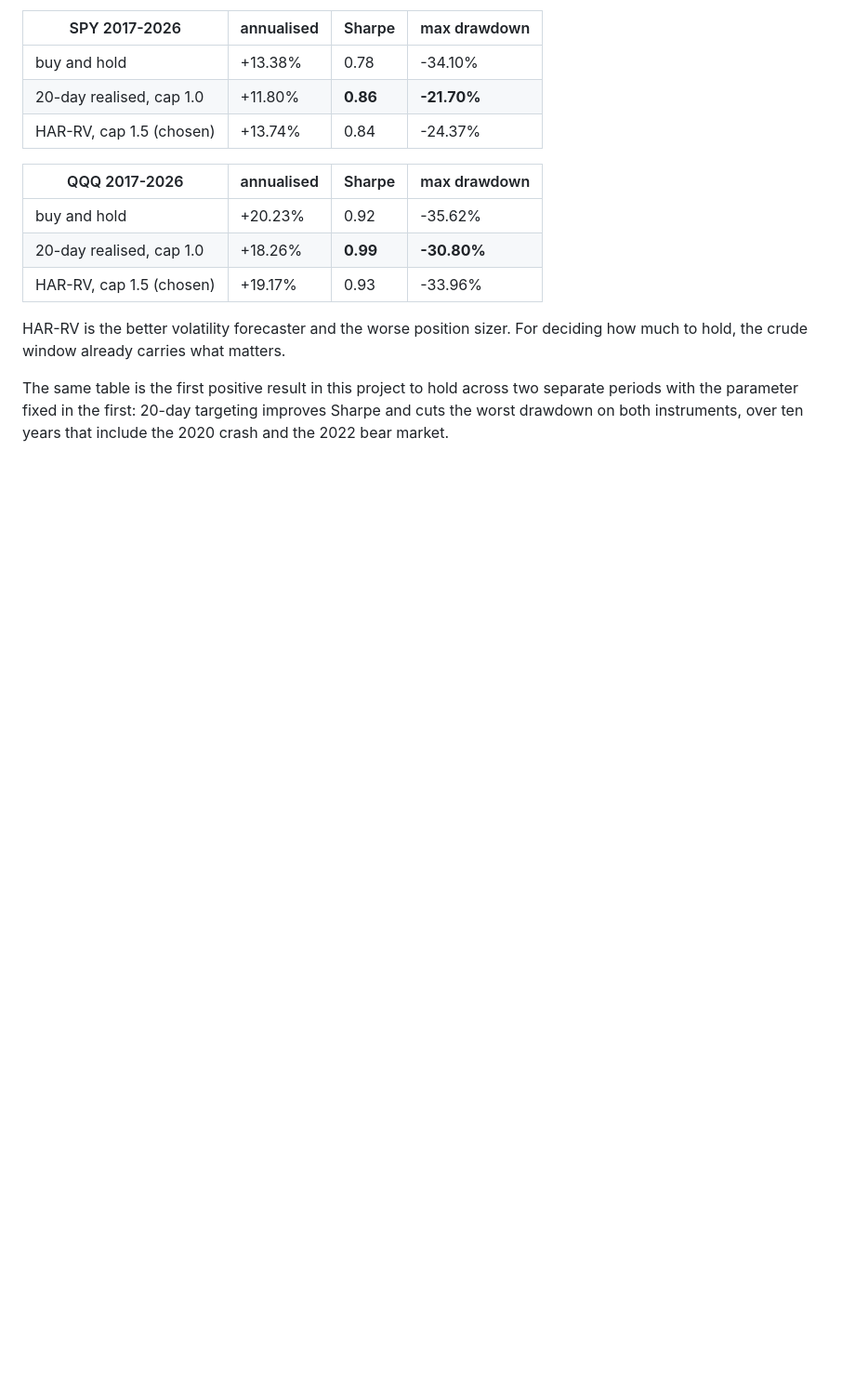
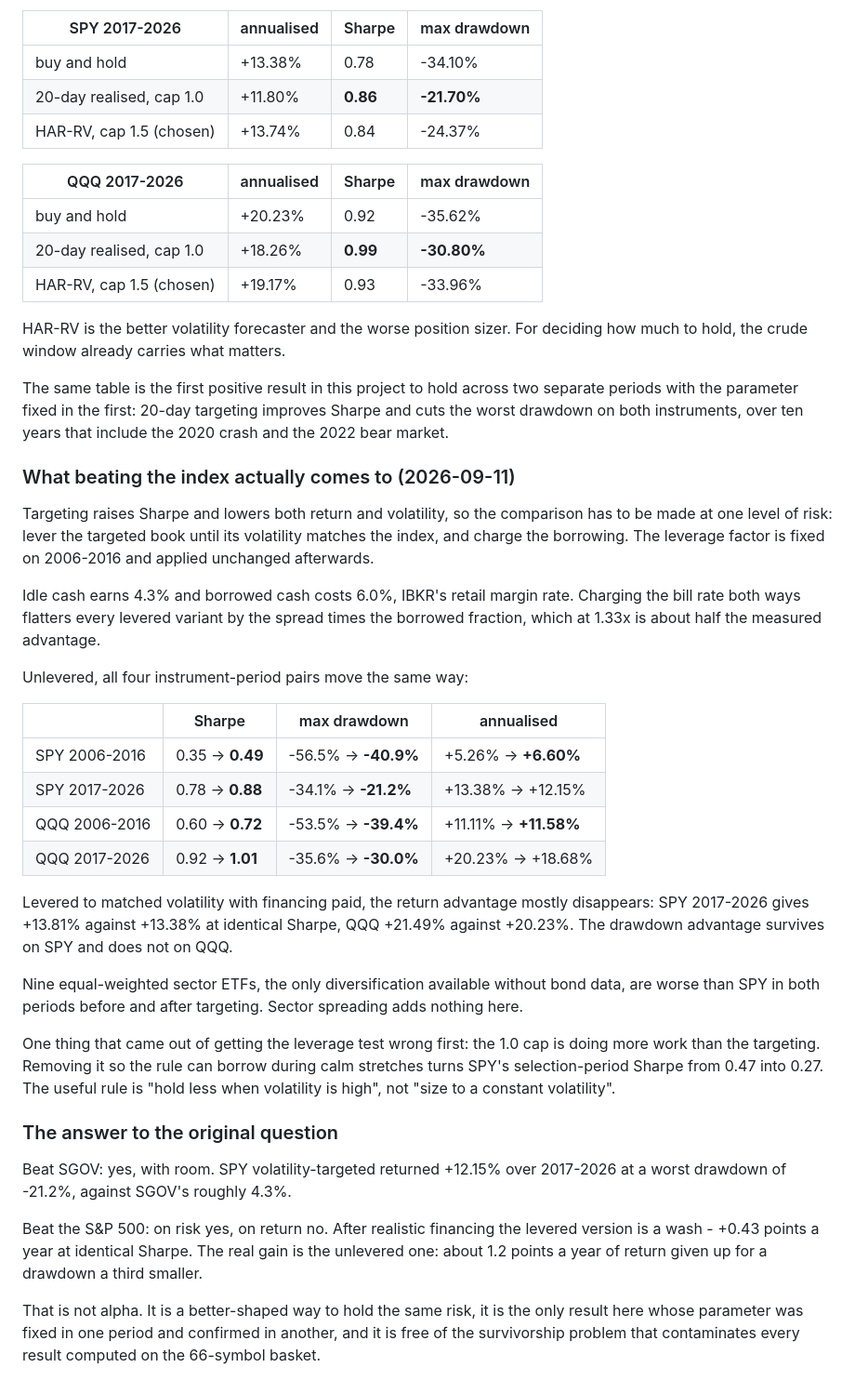
Before and after one commit to leoliao0606-creator/Quant, a Markdown page: docs/experiment-protocol.md, the part around the change. Shown at 93% size. GitHub-like rendering; blank space fills up the shorter version.

Commit message:
Price the leverage honestly, and answer the original question
Comparing a volatility-targeted book against an index means comparing at
one level of risk, so the targeted series is levered until its volatility
matches and the borrowing is charged. Idle cash earns 4.3% and borrowed
cash costs 6.0%, IBKR's retail margin rate; charging the bill rate both
ways had flattered the levered variant by about half its measured
advantage.

Unlevered, all four instrument-period pairs move together: Sharpe up 0.09
to 0.14 and the worst drawdown down by a quarter to a third, with return
higher in the two periods containing a crash and about a point lower in the
two that do not. Levered to matched volatility the return advantage mostly
vanishes - SPY 2017-2026 gives +13.81% against +13.38% at identical Sharpe.

So: SGOV is beaten with room, and the S&P 500 is beaten on risk and not on
return. That is not alpha, but it is the only result in this project whose
parameter was fixed in one period and confirmed in another, and the only
one untouched by the survivorship problem in the 66-symbol basket.

Getting the leverage test wrong first showed something worth keeping: the
1.0 cap does more work than the targeting. Letting the same rule borrow
during calm stretches drops SPY's selection-period Sharpe from 0.47 to
0.27. The useful rule is "hold less when volatility is high", not "size to
a constant volatility".

Co-Authored-By: Claude Opus 5 <noreply@anthropic.com>
Claude-Session: https://claude.ai/code/session_01Tc3Lym6gvTbDyk5UFYvppb

```diff
--- a/docs/experiment-protocol.md
+++ b/docs/experiment-protocol.md
@@ -663,3 +663,54 @@ The same table is the first positive result in this project to hold across
 two separate periods with the parameter fixed in the first: 20-day
 targeting improves Sharpe and cuts the worst drawdown on both instruments,
 over ten years that include the 2020 crash and the 2022 bear market.
+
+### What beating the index actually comes to (2026-09-11)
+
+Targeting raises Sharpe and lowers both return and volatility, so the
+comparison has to be made at one level of risk: lever the targeted book
+until its volatility matches the index, and charge the borrowing. The
+leverage factor is fixed on 2006-2016 and applied unchanged afterwards.
+
+Idle cash earns 4.3% and borrowed cash costs 6.0%, IBKR's retail margin
+rate. Charging the bill rate both ways flatters every levered variant by
+the spread times the borrowed fraction, which at 1.33x is about half the
+measured advantage.
+
+Unlevered, all four instrument-period pairs move the same way:
+
+| | Sharpe | max drawdown | annualised |
+|---|---|---|---|
+| SPY 2006-2016 | 0.35 → **0.49** | -56.5% → **-40.9%** | +5.26% → **+6.60%** |
+| SPY 2017-2026 | 0.78 → **0.88** | -34.1% → **-21.2%** | +13.38% → +12.15% |
+| QQQ 2006-2016 | 0.60 → **0.72** | -53.5% → **-39.4%** | +11.11% → **+11.58%** |
+| QQQ 2017-2026 | 0.92 → **1.01** | -35.6% → **-30.0%** | +20.23% → +18.68% |
+
+Levered to matched volatility with financing paid, the return advantage
+mostly disappears: SPY 2017-2026 gives +13.81% against +13.38% at
+identical Sharpe, QQQ +21.49% against +20.23%. The drawdown advantage
+survives on SPY and does not on QQQ.
+
+Nine equal-weighted sector ETFs, the only diversification available
+without bond data, are worse than SPY in both periods before and after
+targeting. Sector spreading adds nothing here.
+
+One thing that came out of getting the leverage test wrong first: the 1.0
+cap is doing more work than the targeting. Removing it so the rule can
+borrow during calm stretches turns SPY's selection-period Sharpe from 0.47
+into 0.27. The useful rule is "hold less when volatility is high", not
+"size to a constant volatility".
+
+### The answer to the original question
+
+Beat SGOV: yes, with room. SPY volatility-targeted returned +12.15% over
+2017-2026 at a worst drawdown of -21.2%, against SGOV's roughly 4.3%.
+
+Beat the S&P 500: on risk yes, on return no. After realistic financing the
+levered version is a wash - +0.43 points a year at identical Sharpe. The
+real gain is the unlevered one: about 1.2 points a year of return given up
+for a drawdown a third smaller.
+
+That is not alpha. It is a better-shaped way to hold the same risk, it is
+the only result here whose parameter was fixed in one period and confirmed
+in another, and it is free of the survivorship problem that contaminates
+every result computed on the 66-symbol basket.
```
